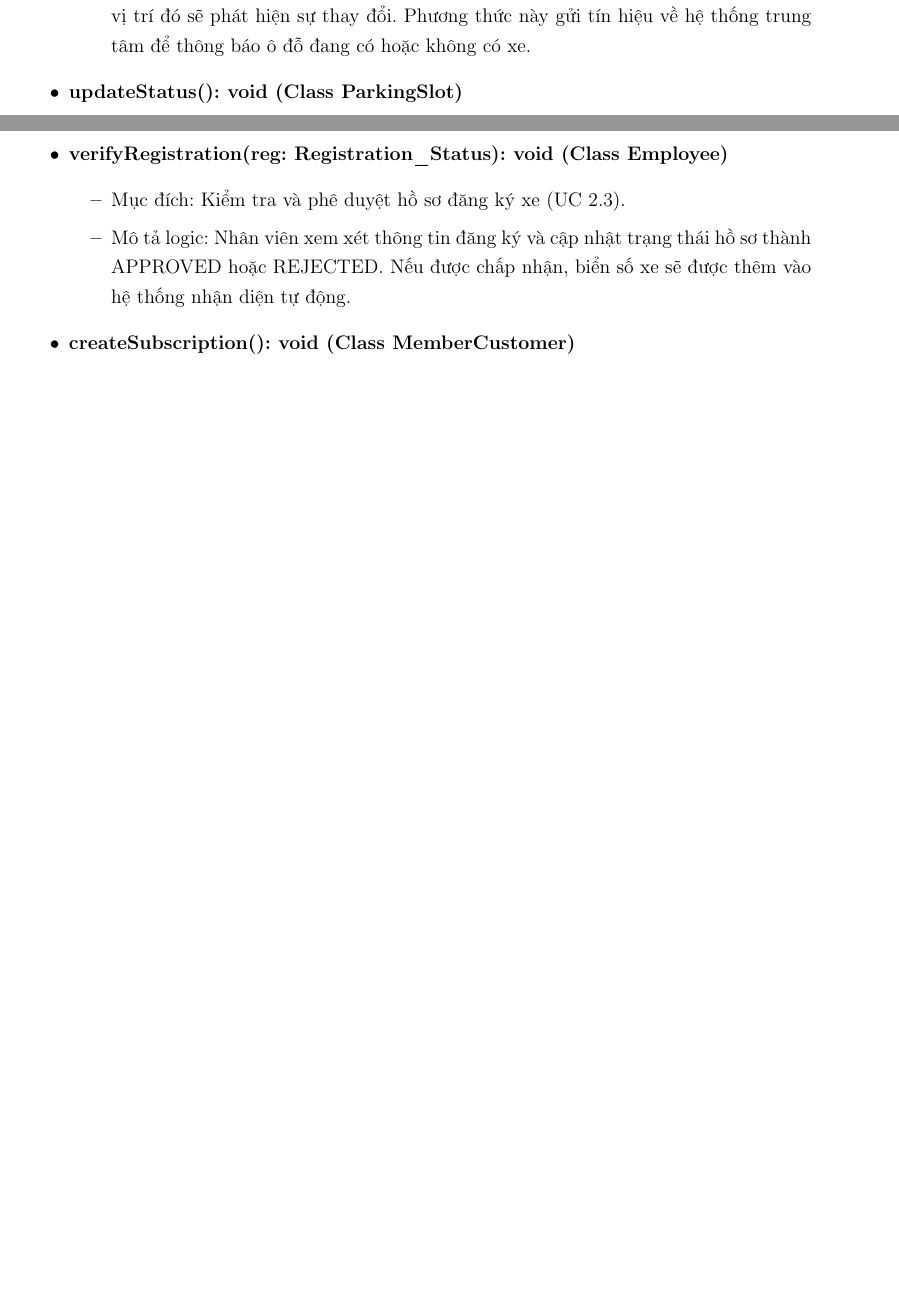
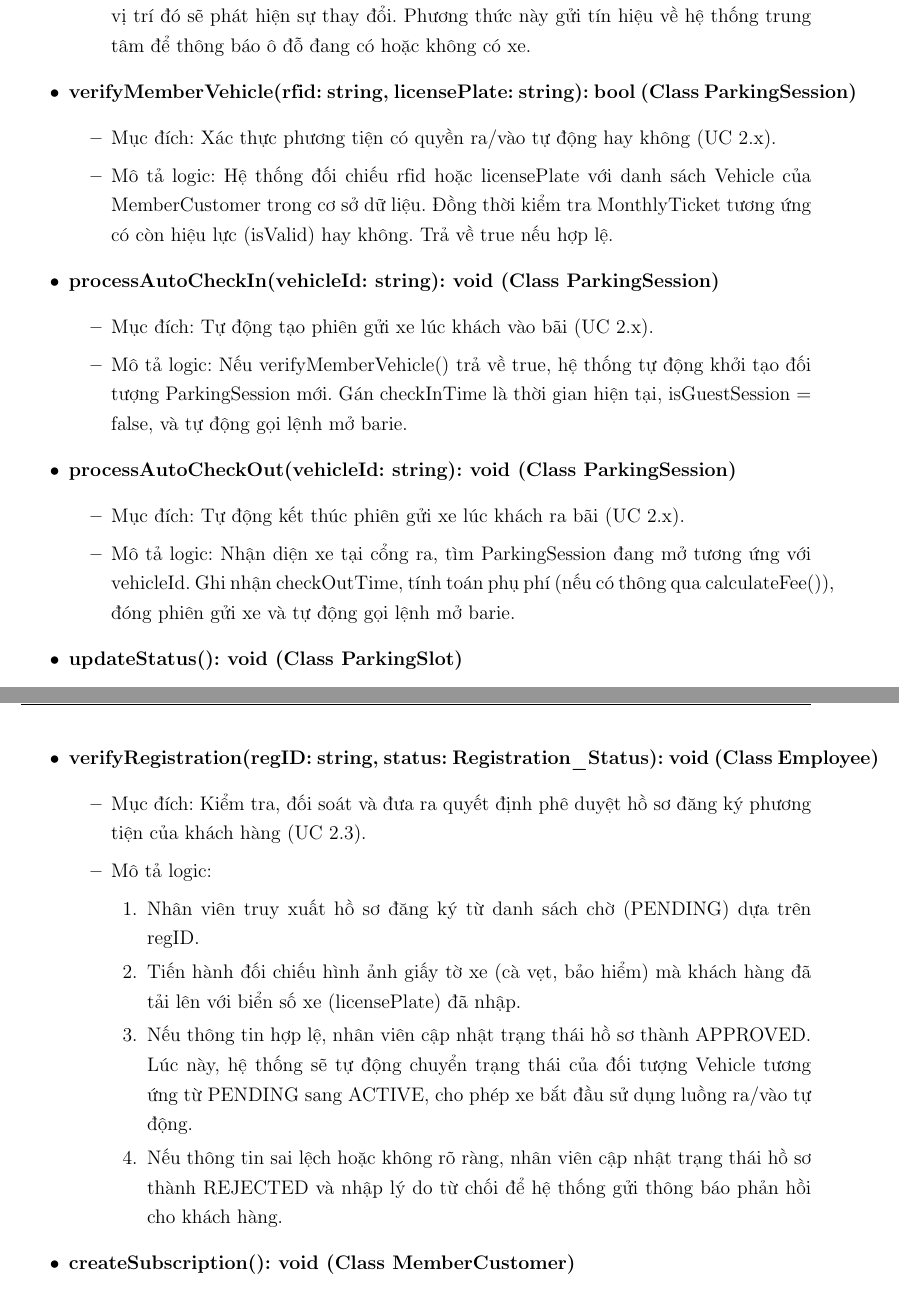
Before and after one commit to KTX-0711/Software-Engineering-Assignment-HK252, a LaTeX document (LaTex/main.tex, which reads LaTex/contents/meth_parking_ser.tex): two parts of pages 75 and 76 of 76 before the commit and two parts of pages 75 and 77 of 77 after it, joined at a grey line, cut so that both start at the same text, the shorter picture padded with empty space. Compiled offline with pdfLaTeX.

Commit message:
add some method parking_service

```diff
--- a/LaTex/contents/meth_parking_ser.tex
+++ b/LaTex/contents/meth_parking_ser.tex
@@ -6,6 +6,24 @@
     \begin{itemize}
         \item Mục đích: Phát hiện sự thay đổi trạng thái tại vị trí đỗ xe (UC 2.1).
         \item Mô tả logic: Khi có phương tiện tiến vào hoặc rời khỏi ô đỗ, cảm biến được lắp tại vị trí đó sẽ phát hiện sự thay đổi. Phương thức này gửi tín hiệu về hệ thống trung tâm để thông báo ô đỗ đang có hoặc không có xe.
+    \end{itemize}
+
+    \item \textbf{verifyMemberVehicle(rfid: string, licensePlate: string): bool (Class ParkingSession)}
+    \begin{itemize}
+        \item Mục đích: Xác thực phương tiện có quyền ra/vào tự động hay không (UC 2.x).
+        \item Mô tả logic: Hệ thống đối chiếu \texttt{rfid} hoặc \texttt{licensePlate} với danh sách \texttt{Vehicle} của \texttt{MemberCustomer} trong cơ sở dữ liệu. Đồng thời kiểm tra \texttt{MonthlyTicket} tương ứng có còn hiệu lực (\texttt{isValid}) hay không. Trả về \texttt{true} nếu hợp lệ.
+    \end{itemize}
+
+    \item \textbf{processAutoCheckIn(vehicleId: string): void (Class ParkingSession)}
+    \begin{itemize}
+        \item Mục đích: Tự động tạo phiên gửi xe lúc khách vào bãi (UC 2.x).
+        \item Mô tả logic: Nếu \texttt{verifyMemberVehicle()} trả về \texttt{true}, hệ thống tự động khởi tạo đối tượng \texttt{ParkingSession} mới. Gán \texttt{checkInTime} là thời gian hiện tại, \texttt{isGuestSession = false}, và tự động gọi lệnh mở barie.
+    \end{itemize}
+
+    \item \textbf{processAutoCheckOut(vehicleId: string): void (Class ParkingSession)}
+    \begin{itemize}
+        \item Mục đích: Tự động kết thúc phiên gửi xe lúc khách ra bãi (UC 2.x).
+        \item Mô tả logic: Nhận diện xe tại cổng ra, tìm \texttt{ParkingSession} đang mở tương ứng với \texttt{vehicleId}. Ghi nhận \texttt{checkOutTime}, tính toán phụ phí (nếu có thông qua \texttt{calculateFee()}), đóng phiên gửi xe và tự động gọi lệnh mở barie.
     \end{itemize}
 
     \item \textbf{updateStatus(): void (Class ParkingSlot)}
@@ -56,10 +74,20 @@
         \item Mô tả logic: Khách hàng nhập biển số xe và tải lên giấy tờ cần thiết thông qua giao diện web. Hệ thống tạo mới đối tượng \texttt{Vehicle} với trạng thái \texttt{PENDING} và chuyển yêu cầu đến nhân viên để xét duyệt.
     \end{itemize}
 
-    \item \textbf{verifyRegistration(reg: Registration\_Status): void (Class Employee)}
+    \item \textbf{verifyRegistration(regID: string, status: Registration\_Status): void (Class Employee)}
     \begin{itemize}
-        \item Mục đích: Kiểm tra và phê duyệt hồ sơ đăng ký xe (UC 2.3).
-        \item Mô tả logic: Nhân viên xem xét thông tin đăng ký và cập nhật trạng thái hồ sơ thành \texttt{APPROVED} hoặc \texttt{REJECTED}. Nếu được chấp nhận, biển số xe sẽ được thêm vào hệ thống nhận diện tự động.
+        \item Mục đích: Kiểm tra, đối soát và đưa ra quyết định phê duyệt hồ sơ đăng ký phương tiện của khách hàng (UC 2.3).
+
+        \item Mô tả logic:
+        \begin{enumerate}
+            \item Nhân viên truy xuất hồ sơ đăng ký từ danh sách chờ (\texttt{PENDING}) dựa trên \texttt{regID}.
+
+            \item Tiến hành đối chiếu hình ảnh giấy tờ xe (cà vẹt, bảo hiểm) mà khách hàng đã tải lên với biển số xe (\texttt{licensePlate}) đã nhập.
+
+            \item Nếu thông tin hợp lệ, nhân viên cập nhật trạng thái hồ sơ thành \texttt{APPROVED}. Lúc này, hệ thống sẽ tự động chuyển trạng thái của đối tượng \texttt{Vehicle} tương ứng từ \texttt{PENDING} sang \texttt{ACTIVE}, cho phép xe bắt đầu sử dụng luồng ra/vào tự động.
+
+            \item Nếu thông tin sai lệch hoặc không rõ ràng, nhân viên cập nhật trạng thái hồ sơ thành \texttt{REJECTED} và nhập lý do từ chối để hệ thống gửi thông báo phản hồi cho khách hàng.
+        \end{enumerate}
     \end{itemize}
 
     \item \textbf{createSubscription(): void (Class MemberCustomer)}
```
Also changed, not shown: LaTex/contents/meth_parking_ser.tex (1 more changed lines).
